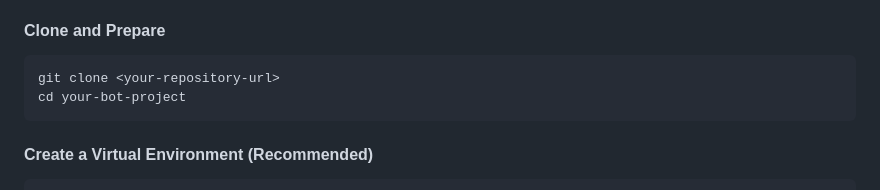
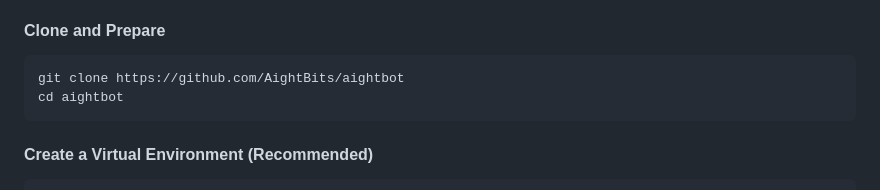
Before and after one commit to AightBits/aightbot, a Markdown page: README.md, the part around the change. GitHub-like rendering.

Commit message:
Update clone instructions in README.md

````diff
--- a/README.md
+++ b/README.md
@@ -37,8 +37,8 @@ your-bot-project/
 #### Clone and Prepare
 
 ```bash
-git clone <your-repository-url>
-cd your-bot-project
+git clone https://github.com/AightBits/aightbot
+cd aightbot
 ```
 
 #### Create a Virtual Environment (Recommended)
````
